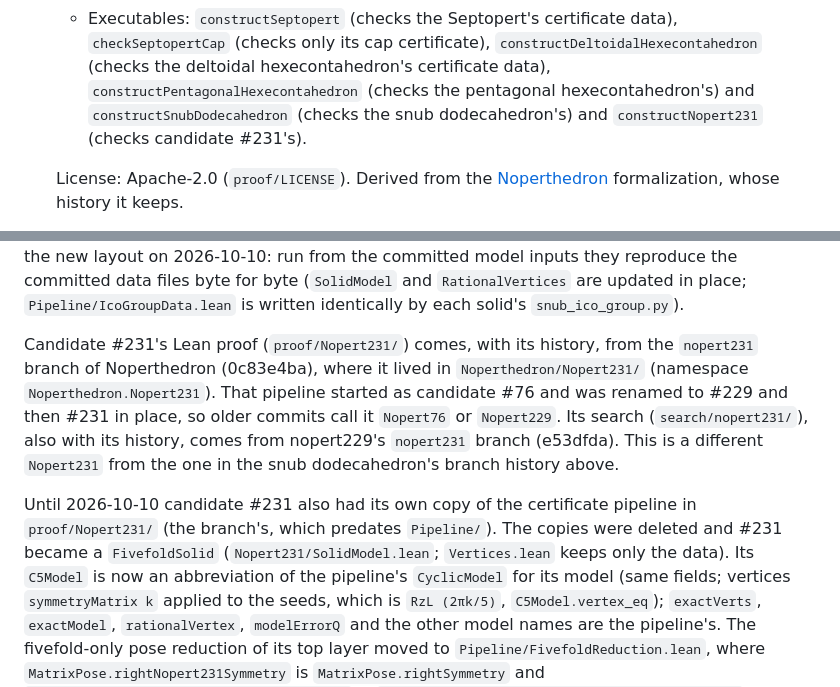
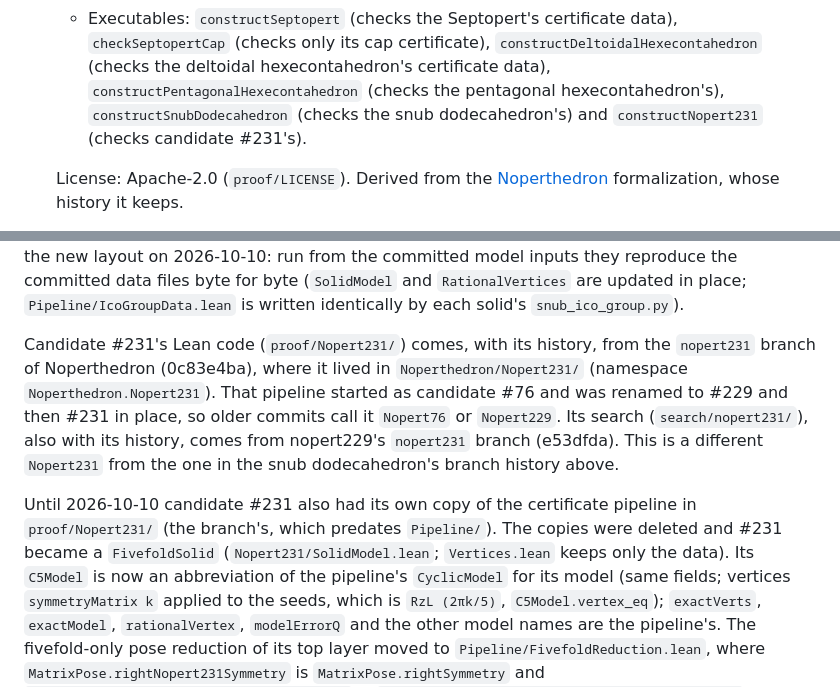
Before and after one commit to tom7/noperts, a Markdown page: BUILDING.md, 2 parts joined by grey strips. Drawn GitHub-style.

```diff
--- a/BUILDING.md
+++ b/BUILDING.md
@@ -68,7 +76,7 @@ page with its statement, trust model and reproduction steps:
     data), `checkSeptopertCap` (checks only its cap certificate),
     `constructDeltoidalHexecontahedron` (checks the deltoidal
     hexecontahedron's certificate data), `constructPentagonalHexecontahedron`
-    (checks the pentagonal hexecontahedron's) and `constructSnubDodecahedron`
+    (checks the pentagonal hexecontahedron's), `constructSnubDodecahedron`
     (checks the snub dodecahedron's) and `constructNopert231` (checks
     candidate #231's).
 
@@ -207,7 +218,7 @@ committed data files byte for byte (`SolidModel` and `RationalVertices` are
 updated in place; `Pipeline/IcoGroupData.lean` is written identically by each
 solid's `snub_ico_group.py`).
 
-Candidate #231's Lean proof (`proof/Nopert231/`) comes, with its history,
+Candidate #231's Lean code (`proof/Nopert231/`) comes, with its history,
 from the `nopert231` branch of Noperthedron (0c83e4ba), where it lived in
 `Noperthedron/Nopert231/` (namespace `Noperthedron.Nopert231`). That
 pipeline started as candidate #76 and was renamed to #229 and then #231 in
@@ -218,8 +229,9 @@ in the snub dodecahedron's branch history above.
 
 Until 2026-10-10 candidate #231 also had its own copy of the certificate
 pipeline in `proof/Nopert231/` (the branch's, which predates `Pipeline/`). The
-copies were deleted and #231 became a `FivefoldSolid` (`Nopert231/SolidModel.lean`;
-`Vertices.lean` keeps only the data). Its `C5Model` is now an abbreviation of
+copies were deleted and #231 became a `FivefoldSolid`
+(`Nopert231/SolidModel.lean`; `Vertices.lean` keeps only the data). Its
+`C5Model` is now an abbreviation of
 the pipeline's `CyclicModel` for its model (same fields; vertices
 `symmetryMatrix k` applied to the seeds, which is `RzL (2πk/5)`,
 `C5Model.vertex_eq`); `exactVerts`, `exactModel`, `rationalVertex`,
```
Also changed, not shown: other parts of BUILDING.md (+34 -23 lines).
